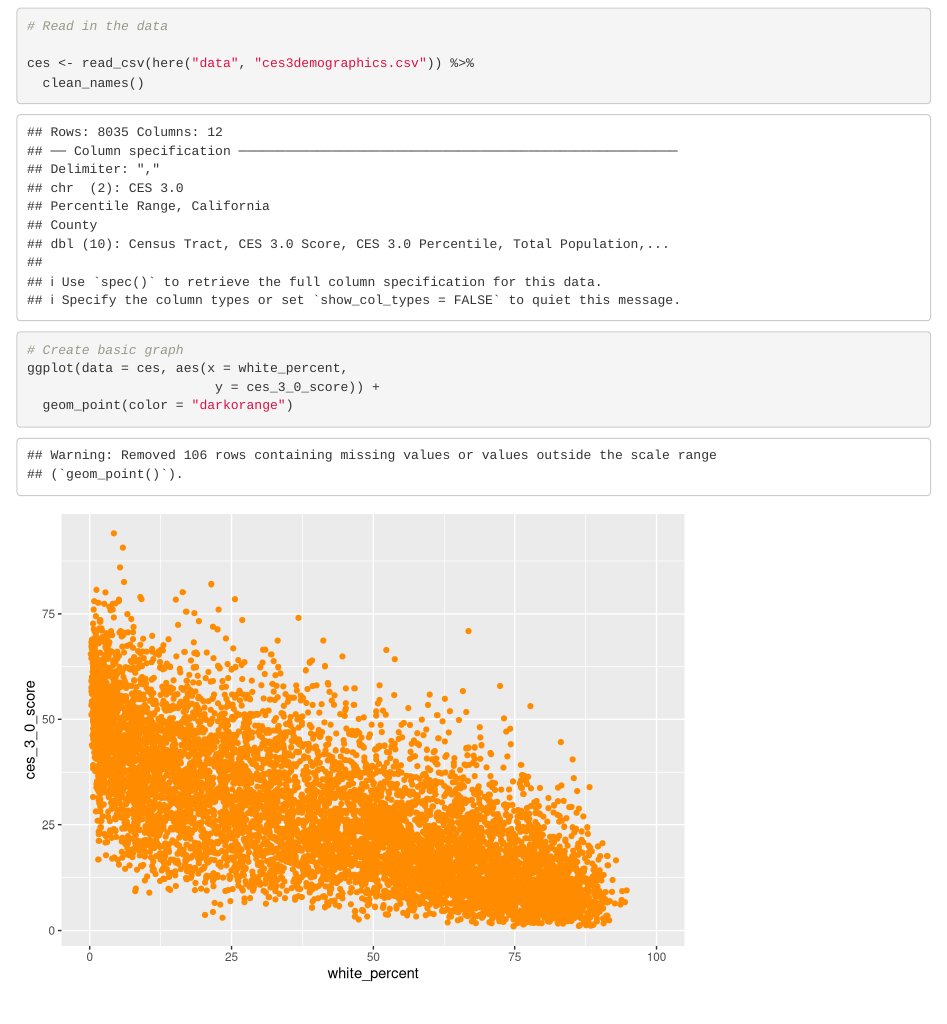
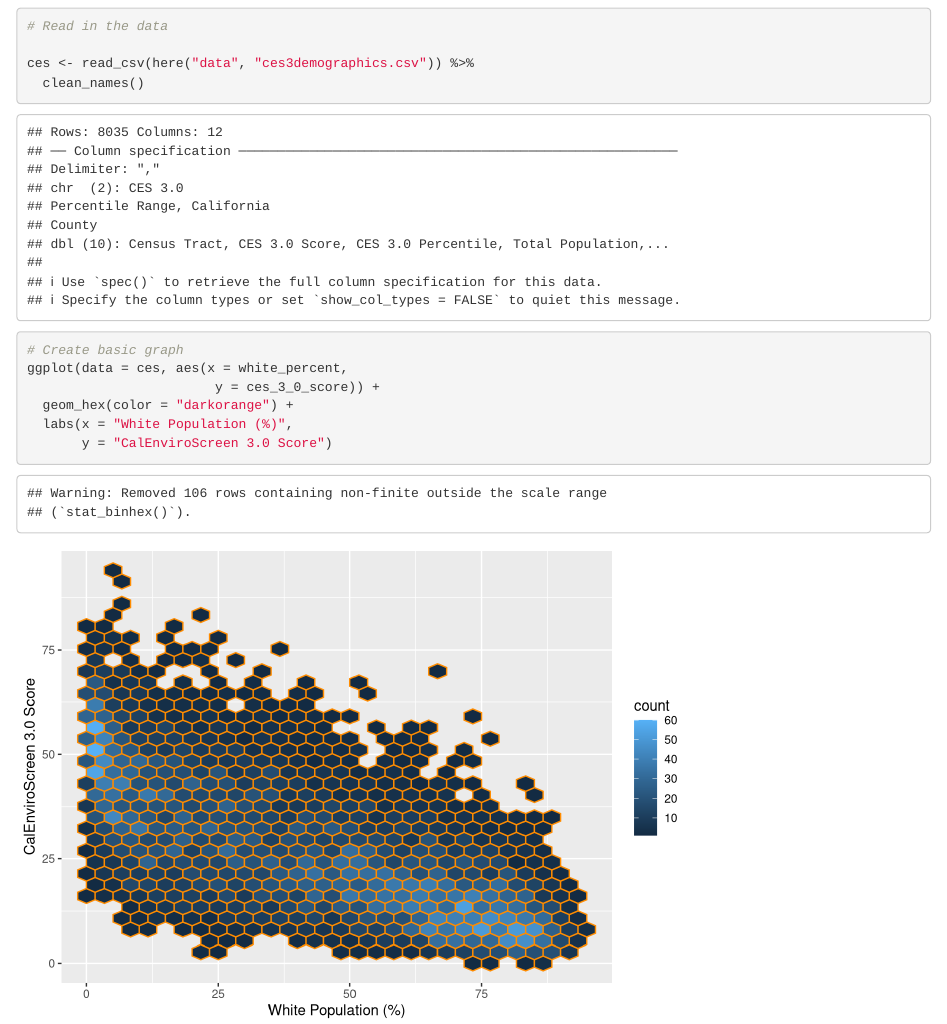
Before and after one commit to carleighosen/ejscreen-group-13, an R Markdown document (src/group_13_ca_ej.Rmd): the page in a window 1100 px wide, from 120 px down. Rendered offline with R 4.5, knitr and Pandoc, with nearby package versions; column names are cleaned by a stand-in for the janitor package.

Commit message:
Changed type to geom_hex and updated axis labels

````diff
--- a/src/group_13_ca_ej.Rmd
+++ b/src/group_13_ca_ej.Rmd
@@ -20,9 +21,12 @@ library(ggplot2)
 ces <- read_csv(here("data", "ces3demographics.csv")) %>%
   clean_names()
 ```
+
 ```{r}
 # Create basic graph
 ggplot(data = ces, aes(x = white_percent,
                         y = ces_3_0_score)) +
-  geom_point(color = "darkorange")
+  geom_hex(color = "darkorange") +
+  labs(x = "White Population (%)",
+       y = "CalEnviroScreen 3.0 Score")
 ```
````
Also changed, not shown: src/group_13_ca_ej.Rmd (1 more changed lines).
